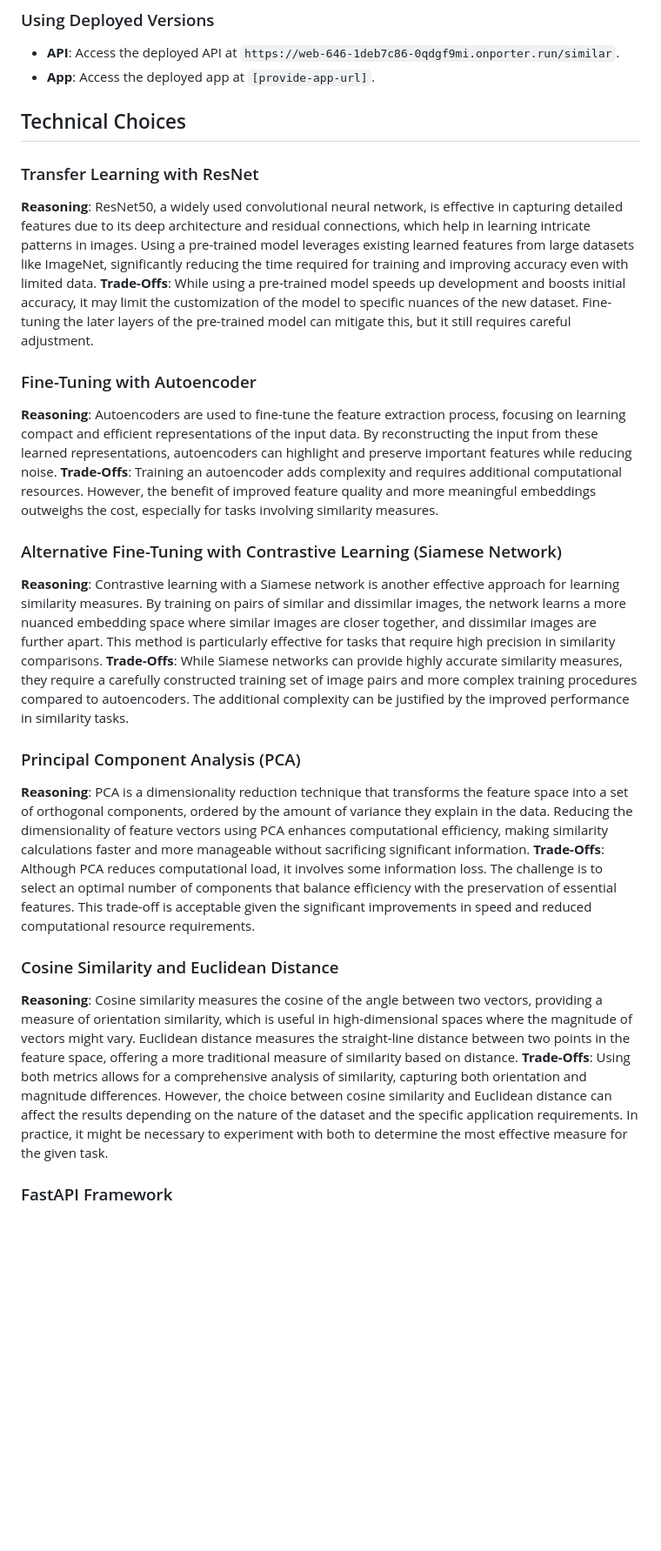
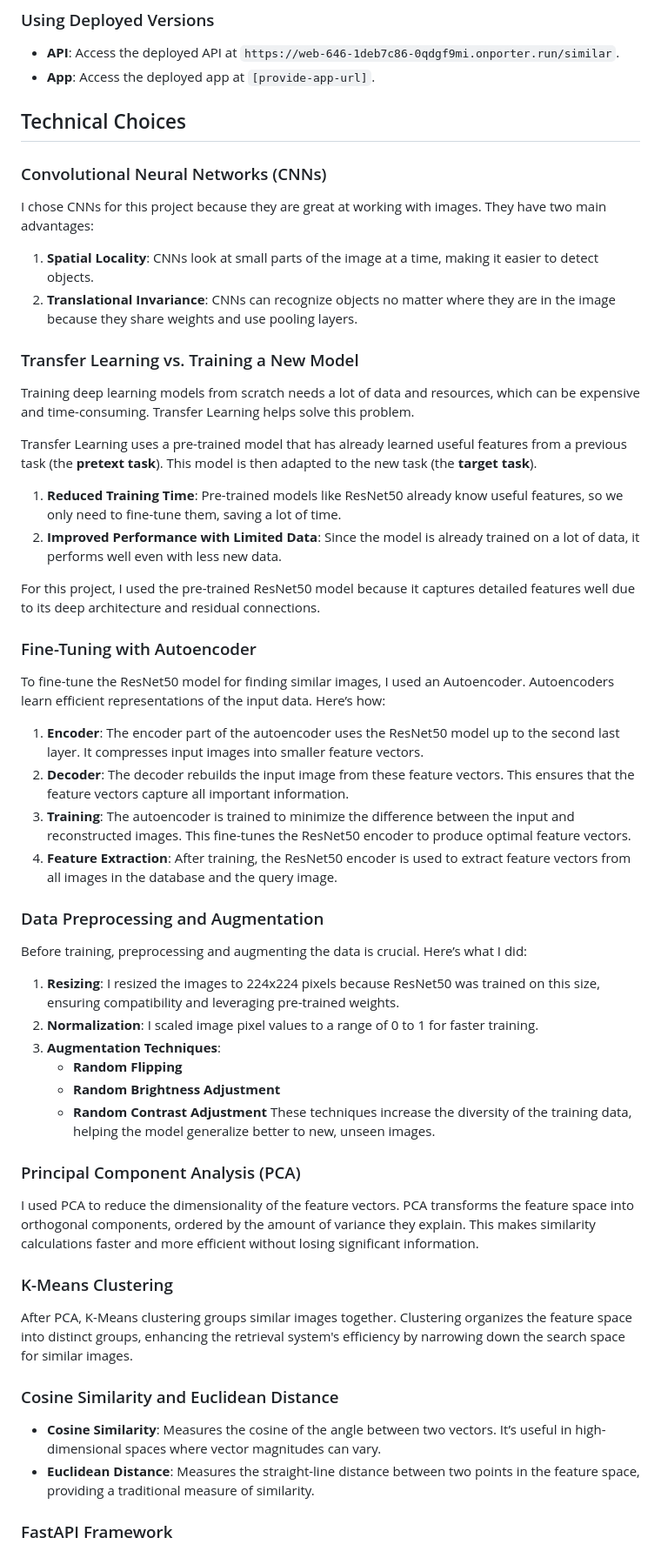
Before and after one commit to namansnegi/Image-Finder-Project, a Markdown page: README.md, the part around one of its changes. Shown at 87% size. Rendered like a GitHub page; blank space fills up the shorter version.

```diff
--- a/README.md
+++ b/README.md
@@ -94,26 +103,53 @@ Image-Finder-Project/
 - **API**: Access the deployed API at `https://web-646-1deb7c86-0qdgf9mi.onporter.run/similar`.
 - **App**: Access the deployed app at `[provide-app-url]`.
 
+
+
+
 ## Technical Choices
 
-### Transfer Learning with ResNet
-**Reasoning**: ResNet50, a widely used convolutional neural network, is effective in capturing detailed features due to its deep architecture and residual connections, which help in learning intricate patterns in images. Using a pre-trained model leverages existing learned features from large datasets like ImageNet, significantly reducing the time required for training and improving accuracy even with limited data.
-**Trade-Offs**: While using a pre-trained model speeds up development and boosts initial accuracy, it may limit the customization of the model to specific nuances of the new dataset. Fine-tuning the later layers of the pre-trained model can mitigate this, but it still requires careful adjustment.
+### Convolutional Neural Networks (CNNs)
+I chose CNNs for this project because they are great at working with images. They have two main advantages:
+1. **Spatial Locality**: CNNs look at small parts of the image at a time, making it easier to detect objects.
+2. **Translational Invariance**: CNNs can recognize objects no matter where they are in the image because they share weights and use pooling layers.
+
+### Transfer Learning vs. Training a New Model
+Training deep learning models from scratch needs a lot of data and resources, which can be expensive and time-consuming. Transfer Learning helps solve this problem.
+
+Transfer Learning uses a pre-trained model that has already learned useful features from a previous task (the **pretext task**). This model is then adapted to the new task (the **target task**).
+
+1. **Reduced Training Time**: Pre-trained models like ResNet50 already know useful features, so we only need to fine-tune them, saving a lot of time.
+2. **Improved Performance with Limited Data**: Since the model is already trained on a lot of data, it performs well even with less new data.
+
+For this project, I used the pre-trained ResNet50 model because it captures detailed features well due to its deep architecture and residual connections.
 
 ### Fine-Tuning with Autoencoder
-**Reasoning**: Autoencoders are used to fine-tune the feature extraction process, focusing on learning compact and efficient representations of the input data. By reconstructing the input from these learned representations, autoencoders can highlight and preserve important features while reducing noise.
-**Trade-Offs**: Training an autoencoder adds complexity and requires additional computational resources. However, the benefit of improved feature quality and more meaningful embeddings outweighs the cost, especially for tasks involving similarity measures.
+To fine-tune the ResNet50 model for finding similar images, I used an Autoencoder. Autoencoders learn efficient representations of the input data. Here’s how:
 
-### Alternative Fine-Tuning with Contrastive Learning (Siamese Network)
-**Reasoning**: Contrastive learning with a Siamese network is another effective approach for learning similarity measures. By training on pairs of similar and dissimilar images, the network learns a more nuanced embedding space where similar images are closer together, and dissimilar images are further apart. This method is particularly effective for tasks that require high precision in similarity comparisons.
-**Trade-Offs**: While Siamese networks can provide highly accurate similarity measures, they require a carefully constructed training set of image pairs and more complex training procedures compared to autoencoders. The additional complexity can be justified by the improved performance in similarity tasks.
+1. **Encoder**: The encoder part of the autoencoder uses the ResNet50 model up to the second last layer. It compresses input images into smaller feature vectors.
+2. **Decoder**: The decoder rebuilds the input image from these feature vectors. This ensures that the feature vectors capture all important information.
+3. **Training**: The autoencoder is trained to minimize the difference between the input and reconstructed images. This fine-tunes the ResNet50 encoder to produce optimal feature vectors.
+4. **Feature Extraction**: After training, the ResNet50 encoder is used to extract feature vectors from all images in the database and the query image.
+
+### Data Preprocessing and Augmentation
+Before training, preprocessing and augmenting the data is crucial. Here’s what I did:
+
+1. **Resizing**: I resized the images to 224x224 pixels because ResNet50 was trained on this size, ensuring compatibility and leveraging pre-trained weights.
+2. **Normalization**: I scaled image pixel values to a range of 0 to 1 for faster training.
+3. **Augmentation Techniques**:
+    - **Random Flipping**
+    - **Random Brightness Adjustment**
+    - **Random Contrast Adjustment**
+These techniques increase the diversity of the training data, helping the model generalize better to new, unseen images.
 
 ### Principal Component Analysis (PCA)
-**Reasoning**: PCA is a dimensionality reduction technique that transforms the feature space into a set of orthogonal components, ordered by the amount of variance they explain in the data. Reducing the dimensionality of feature vectors using PCA enhances computational efficiency, making similarity calculations faster and more manageable without sacrificing significant information.
-**Trade-Offs**: Although PCA reduces computational load, it involves some information loss. The challenge is to select an optimal number of components that balance efficiency with the preservation of essential features. This trade-off is acceptable given the significant improvements in speed and reduced computational resource requirements.
+I used PCA to reduce the dimensionality of the feature vectors. PCA transforms the feature space into orthogonal components, ordered by the amount of variance they explain. This makes similarity calculations faster and more efficient without losing significant information.
+
+### K-Means Clustering
+After PCA, K-Means clustering groups similar images together. Clustering organizes the feature space into distinct groups, enhancing the retrieval system's efficiency by narrowing down the search space for similar images.
 
 ### Cosine Similarity and Euclidean Distance
-**Reasoning**: Cosine similarity measures the cosine of the angle between two vectors, providing a measure of orientation similarity, which is useful in high-dimensional spaces where the magnitude of vectors might vary. Euclidean distance measures the straight-line distance between two points in the feature space, offering a more traditional measure of similarity based on distance.
-**Trade-Offs**: Using both metrics allows for a comprehensive analysis of similarity, capturing both orientation and magnitude differences. However, the choice between cosine similarity and Euclidean distance can affect the results depending on the nature of the dataset and the specific application requirements. In practice, it might be necessary to experiment with both to determine the most effective measure for the given task.
+- **Cosine Similarity**: Measures the cosine of the angle between two vectors. It’s useful in high-dimensional spaces where vector magnitudes can vary.
+- **Euclidean Distance**: Measures the straight-line distance between two points in the feature space, providing a traditional measure of similarity.
 
 ### FastAPI Framework
```
Also changed, not shown: other parts of README.md (+74 -21 lines).
